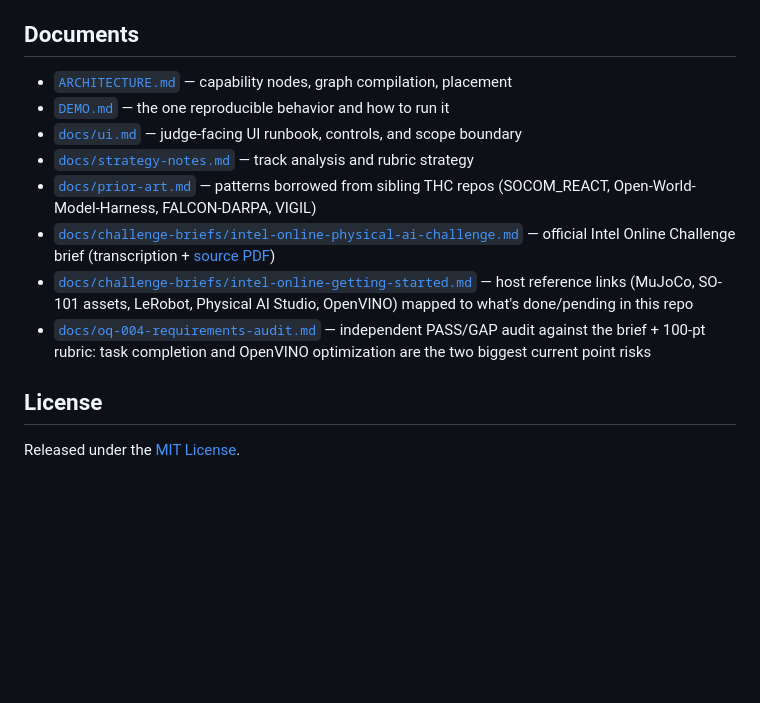
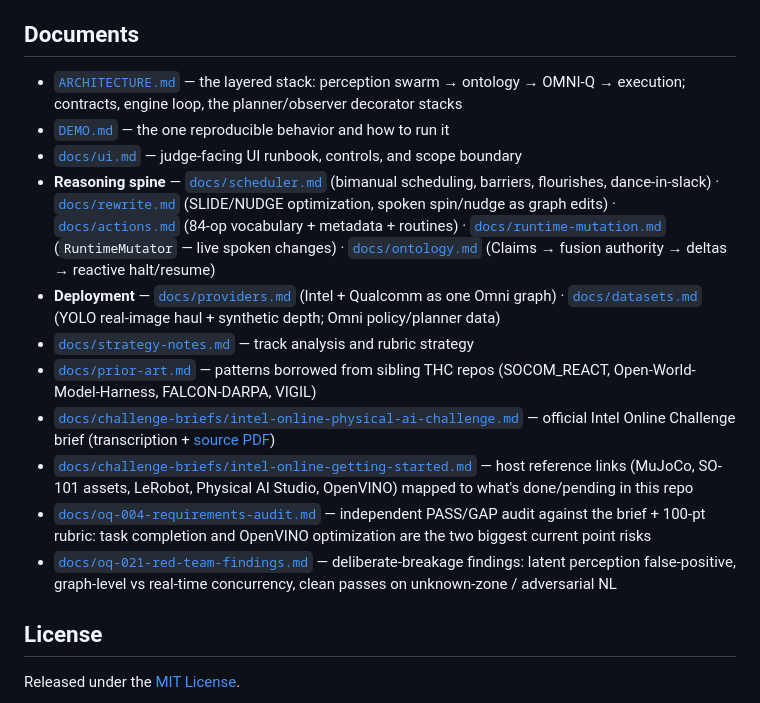
Before and after one commit to The-Hidden-Canopy/OMNI-Q_Weird_Stuff_Machine, a Markdown page: README.md, the part around the change. Rendered like a GitHub page; blank space fills up the shorter version.

```diff
--- a/README.md
+++ b/README.md
@@ -125,9 +125,18 @@ the boundary between the frontend event surface and real provider work.
 
 ## Documents
 
-- [`ARCHITECTURE.md`](ARCHITECTURE.md) — capability nodes, graph compilation, placement
+- [`ARCHITECTURE.md`](ARCHITECTURE.md) — the layered stack: perception swarm → ontology → OMNI-Q → execution; contracts, engine loop, the planner/observer decorator stacks
 - [`DEMO.md`](DEMO.md) — the one reproducible behavior and how to run it
 - [`docs/ui.md`](docs/ui.md) — judge-facing UI runbook, controls, and scope boundary
+- **Reasoning spine** —
+  [`docs/scheduler.md`](docs/scheduler.md) (bimanual scheduling, barriers, flourishes, dance-in-slack) ·
+  [`docs/rewrite.md`](docs/rewrite.md) (SLIDE/NUDGE optimization, spoken spin/nudge as graph edits) ·
+  [`docs/actions.md`](docs/actions.md) (84-op vocabulary + metadata + routines) ·
+  [`docs/runtime-mutation.md`](docs/runtime-mutation.md) (`RuntimeMutator` — live spoken changes) ·
+  [`docs/ontology.md`](docs/ontology.md) (Claims → fusion authority → deltas → reactive halt/resume)
+- **Deployment** —
+  [`docs/providers.md`](docs/providers.md) (Intel + Qualcomm as one Omni graph) ·
+  [`docs/datasets.md`](docs/datasets.md) (YOLO real-image haul + synthetic depth; Omni policy/planner data)
 - [`docs/strategy-notes.md`](docs/strategy-notes.md) — track analysis and rubric strategy
 - [`docs/prior-art.md`](docs/prior-art.md) — patterns borrowed from sibling THC repos (SOCOM_REACT, Open-World-Model-Harness, FALCON-DARPA, VIGIL)
 - [`docs/challenge-briefs/intel-online-physical-ai-challenge.md`](docs/challenge-briefs/intel-online-physical-ai-challenge.md) —
@@ -136,6 +145,8 @@ the boundary between the frontend event surface and real provider work.
   host reference links (MuJoCo, SO-101 assets, LeRobot, Physical AI Studio, OpenVINO) mapped to what's done/pending in this repo
 - [`docs/oq-004-requirements-audit.md`](docs/oq-004-requirements-audit.md) —
   independent PASS/GAP audit against the brief + 100-pt rubric: task completion and OpenVINO optimization are the two biggest current point risks
+- [`docs/oq-021-red-team-findings.md`](docs/oq-021-red-team-findings.md) —
+  deliberate-breakage findings: latent perception false-positive, graph-level vs real-time concurrency, clean passes on unknown-zone / adversarial NL
 
 ## License
 
```
Also changed, not shown: ARCHITECTURE.md (+106 -90 lines), docs/rewrite.md (added, +60 -0 lines).
